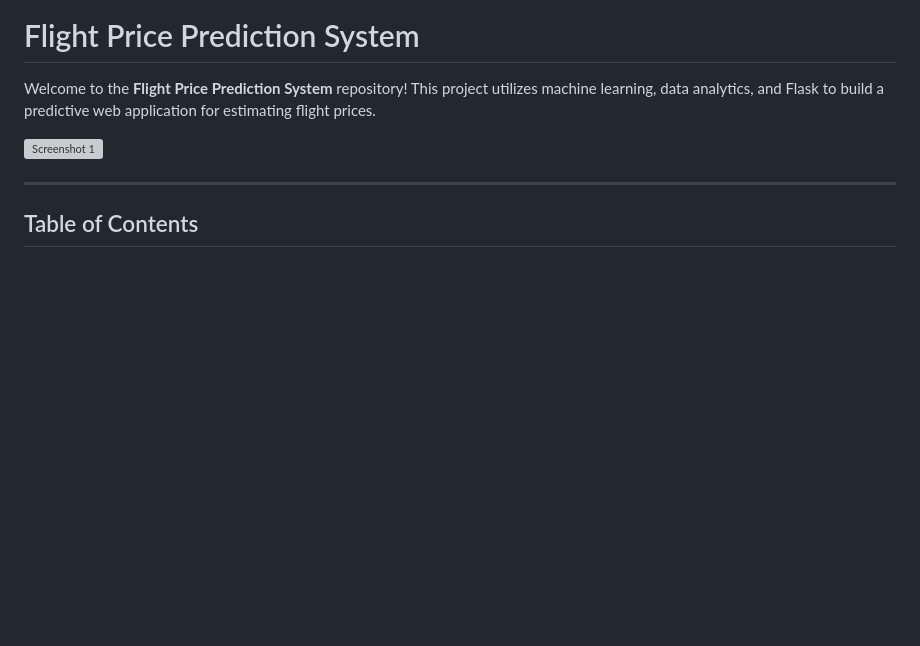
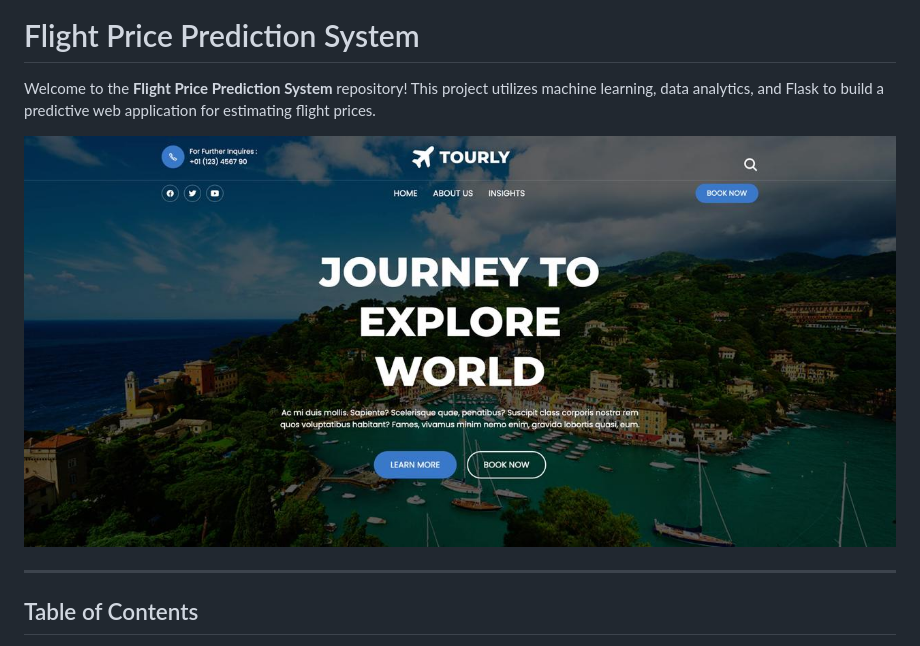
Before and after one commit to pradip-wadge/Flight-Price-Prediction-System, a Markdown page: README.md, the part around one of its changes. Drawn GitHub-style; blank space fills up the shorter version; grey boxes are pictures that could not be loaded.

```diff
--- a/README.md
+++ b/README.md
@@ -2,7 +2,7 @@
 
 Welcome to the **Flight Price Prediction System** repository! This project utilizes machine learning, data analytics, and Flask to build a predictive web application for estimating flight prices.
 
-![Screenshot 1](screenshot1.png)
+![Screenshot 1](Screenshots/screenshot1.jpg)
 
 ---
 
```
Also changed, not shown: other parts of README.md (+4 -2 lines).
